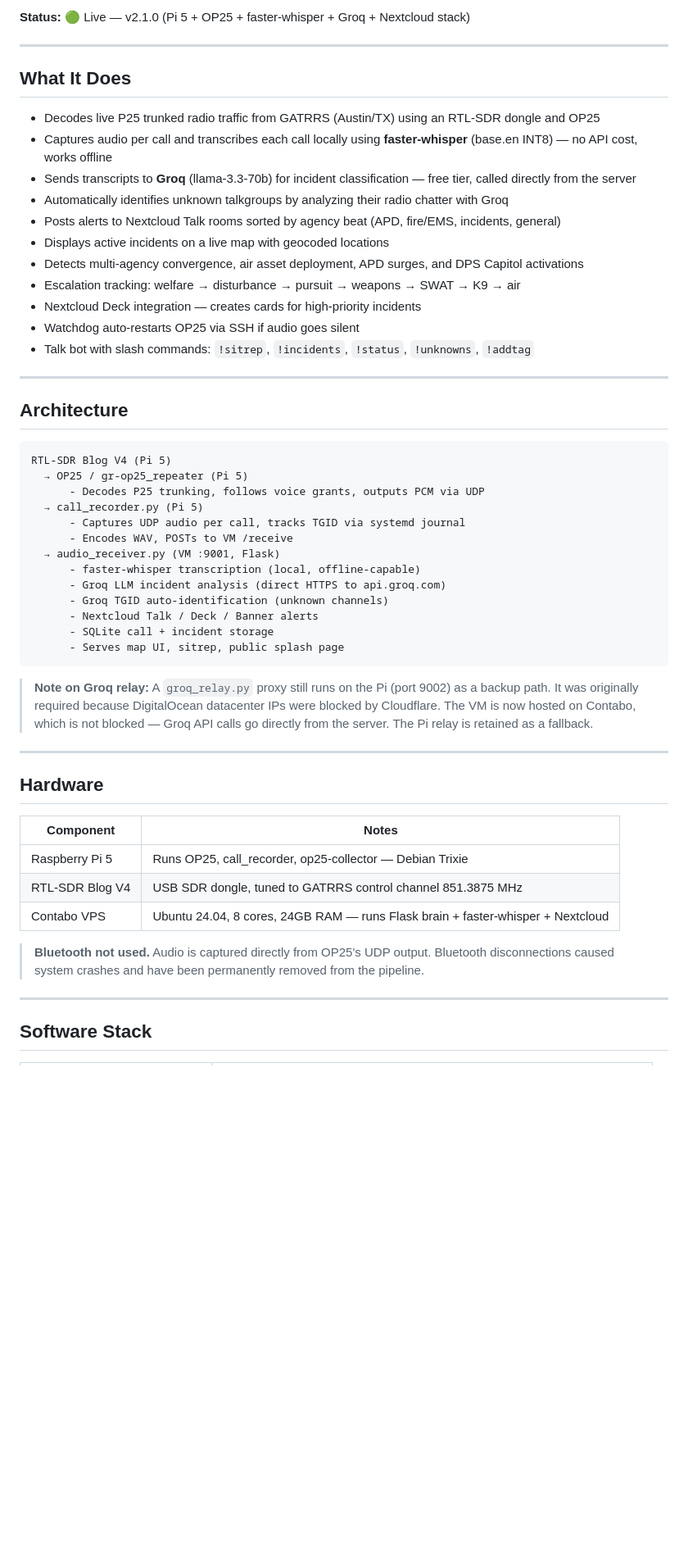
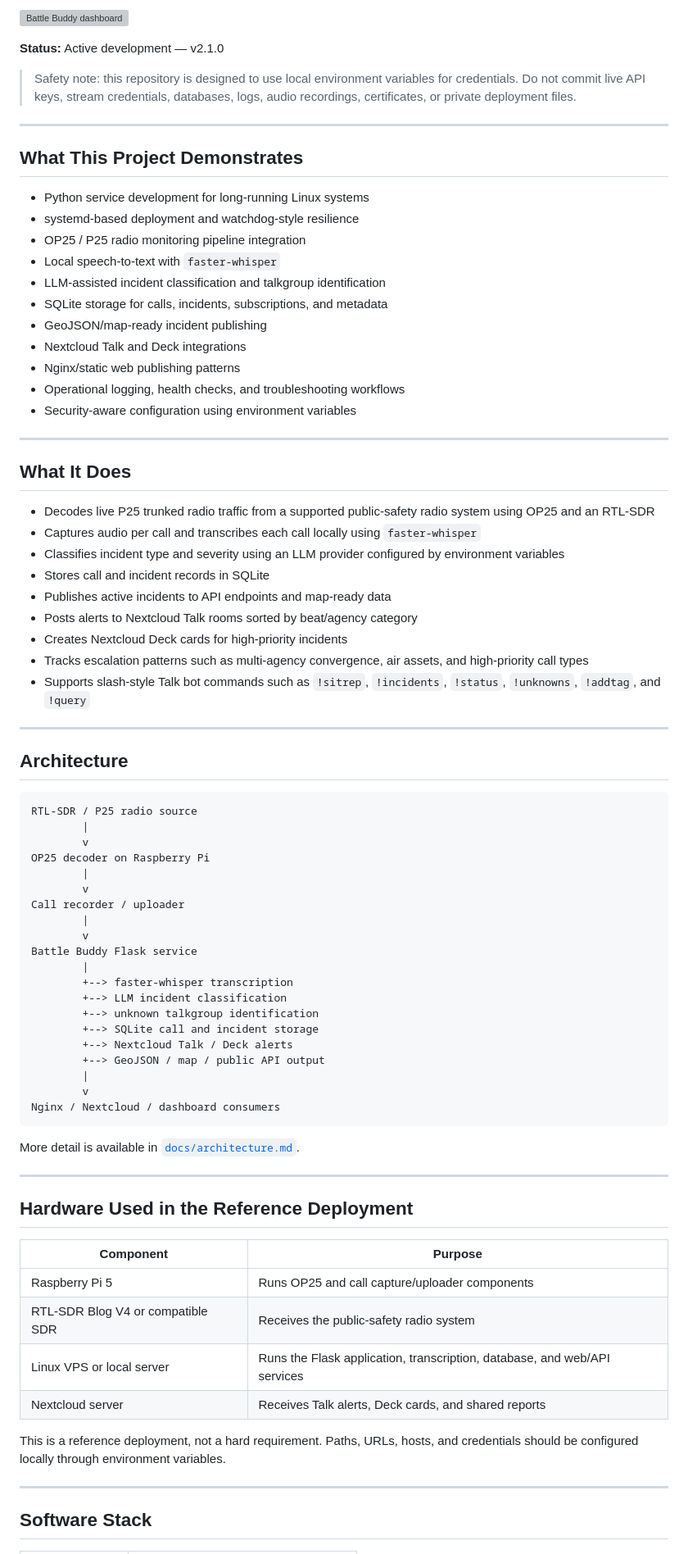
Before and after one commit to MkultraUSA/battle_buddy, a Markdown page: README.md, the part around one of its changes. Shown at 82% size. Rendered like a GitHub page; blank space fills up the shorter version; grey boxes are pictures that could not be loaded.

Commit message:
docs: polish README for hiring-ready repo review

````diff
--- a/README.md
+++ b/README.md
@@ -6,55 +6,81 @@ Battle Buddy is an open-source platform for real-time P25 trunked radio monitori
 
-**Status:** 🟢 Live — v2.1.0 (Pi 5 + OP25 + faster-whisper + Groq + Nextcloud stack)
+![Battle Buddy dashboard](static/bgbattlebuddy.png)
+
+**Status:** Active development — v2.1.0
+
+> Safety note: this repository is designed to use local environment variables for credentials. Do not commit live API keys, stream credentials, databases, logs, audio recordings, certificates, or private deployment files.
+
+---
+
+## What This Project Demonstrates
+
+- Python service development for long-running Linux systems
+- systemd-based deployment and watchdog-style resilience
+- OP25 / P25 radio monitoring pipeline integration
+- Local speech-to-text with `faster-whisper`
+- LLM-assisted incident classification and talkgroup identification
+- SQLite storage for calls, incidents, subscriptions, and metadata
+- GeoJSON/map-ready incident publishing
+- Nextcloud Talk and Deck integrations
+- Nginx/static web publishing patterns
+- Operational logging, health checks, and troubleshooting workflows
+- Security-aware configuration using environment variables
 
 ---
 
 ## What It Does
 
-- Decodes live P25 trunked radio traffic from GATRRS (Austin/TX) using an RTL-SDR dongle and OP25
-- Captures audio per call and transcribes each call locally using **faster-whisper** (base.en INT8) — no API cost, works offline
-- Sends transcripts to **Groq** (llama-3.3-70b) for incident classification — free tier, called directly from the server
-- Automatically identifies unknown talkgroups by analyzing their radio chatter with Groq
-- Posts alerts to Nextcloud Talk rooms sorted by agency beat (APD, fire/EMS, incidents, general)
-- Displays active incidents on a live map with geocoded locations
-- Detects multi-agency convergence, air asset deployment, APD surges, and DPS Capitol activations
-- Escalation tracking: welfare → disturbance → pursuit → weapons → SWAT → K9 → air
-- Nextcloud Deck integration — creates cards for high-priority incidents
-- Watchdog auto-restarts OP25 via SSH if audio goes silent
-- Talk bot with slash commands: `!sitrep`, `!incidents`, `!status`, `!unknowns`, `!addtag`
+- Decodes live P25 trunked radio traffic from a supported public-safety radio system using OP25 and an RTL-SDR
+- Captures audio per call and transcribes each call locally using `faster-whisper`
+- Classifies incident type and severity using an LLM provider configured by environment variables
+- Stores call and incident records in SQLite
+- Publishes active incidents to API endpoints and map-ready data
+- Posts alerts to Nextcloud Talk rooms sorted by beat/agency category
+- Creates Nextcloud Deck cards for high-priority incidents
+- Tracks escalation patterns such as multi-agency convergence, air assets, and high-priority call types
+- Supports slash-style Talk bot commands such as `!sitrep`, `!incidents`, `!status`, `!unknowns`, `!addtag`, and `!query`
 
 ---
 
 ## Architecture
 
-```
-RTL-SDR Blog V4 (Pi 5)
-  → OP25 / gr-op25_repeater (Pi 5)
-      - Decodes P25 trunking, follows voice grants, outputs PCM via UDP
-  → call_recorder.py (Pi 5)
-      - Captures UDP audio per call, tracks TGID via systemd journal
-      - Encodes WAV, POSTs to VM /receive
-  → audio_receiver.py (VM :9001, Flask)
-      - faster-whisper transcription (local, offline-capable)
-      - Groq LLM incident analysis (direct HTTPS to api.groq.com)
-      - Groq TGID auto-identification (unknown channels)
-      - Nextcloud Talk / Deck / Banner alerts
-      - SQLite call + incident storage
-      - Serves map UI, sitrep, public splash page
+```text
+RTL-SDR / P25 radio source
+        |
+        v
+OP25 decoder on Raspberry Pi
+        |
+        v
+Call recorder / uploader
+        |
+        v
+Battle Buddy Flask service
+        |
+        +--> faster-whisper transcription
+        +--> LLM incident classification
+        +--> unknown talkgroup identification
+        +--> SQLite call and incident storage
+        +--> Nextcloud Talk / Deck alerts
+        +--> GeoJSON / map / public API output
+        |
+        v
+Nginx / Nextcloud / dashboard consumers
 ```
 
-> **Note on Groq relay:** A `groq_relay.py` proxy still runs on the Pi (port 9002) as a backup path. It was originally required because DigitalOcean datacenter IPs were blocked by Cloudflare. The VM is now hosted on Contabo, which is not blocked — Groq API calls go directly from the server. The Pi relay is retained as a fallback.
+More detail is available in [`docs/architecture.md`](docs/architecture.md).
 
 ---
 
-## Hardware
+## Hardware Used in the Reference Deployment
 
-| Component | Notes |
-|-----------|-------|
-| Raspberry Pi 5 | Runs OP25, call_recorder, op25-collector — Debian Trixie |
-| RTL-SDR Blog V4 | USB SDR dongle, tuned to GATRRS control channel 851.3875 MHz |
-| Contabo VPS | Ubuntu 24.04, 8 cores, 24GB RAM — runs Flask brain + faster-whisper + Nextcloud |
+| Component | Purpose |
+| --- | --- |
+| Raspberry Pi 5 | Runs OP25 and call capture/uploader components |
+| RTL-SDR Blog V4 or compatible SDR | Receives the public-safety radio system |
+| Linux VPS or local server | Runs the Flask application, transcription, database, and web/API services |
+| Nextcloud server | Receives Talk alerts, Deck cards, and shared reports |
 
-> **Bluetooth not used.** Audio is captured directly from OP25's UDP output. Bluetooth disconnections caused system crashes and have been permanently removed from the pipeline.
+This is a reference deployment, not a hard requirement. Paths, URLs, hosts, and credentials should be configured locally through environment variables.
 
 ---
 
````
Also changed, not shown: other parts of README.md (+108 -124 lines).
